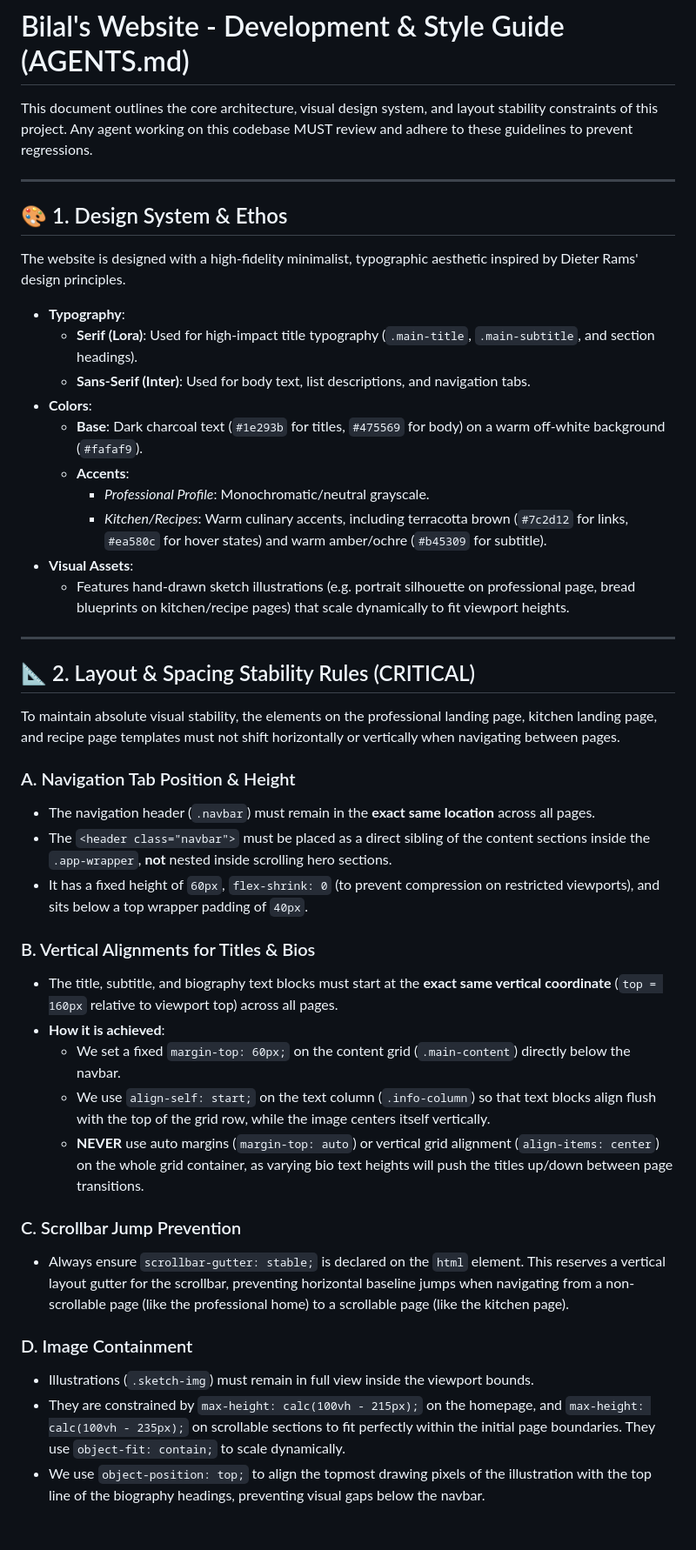
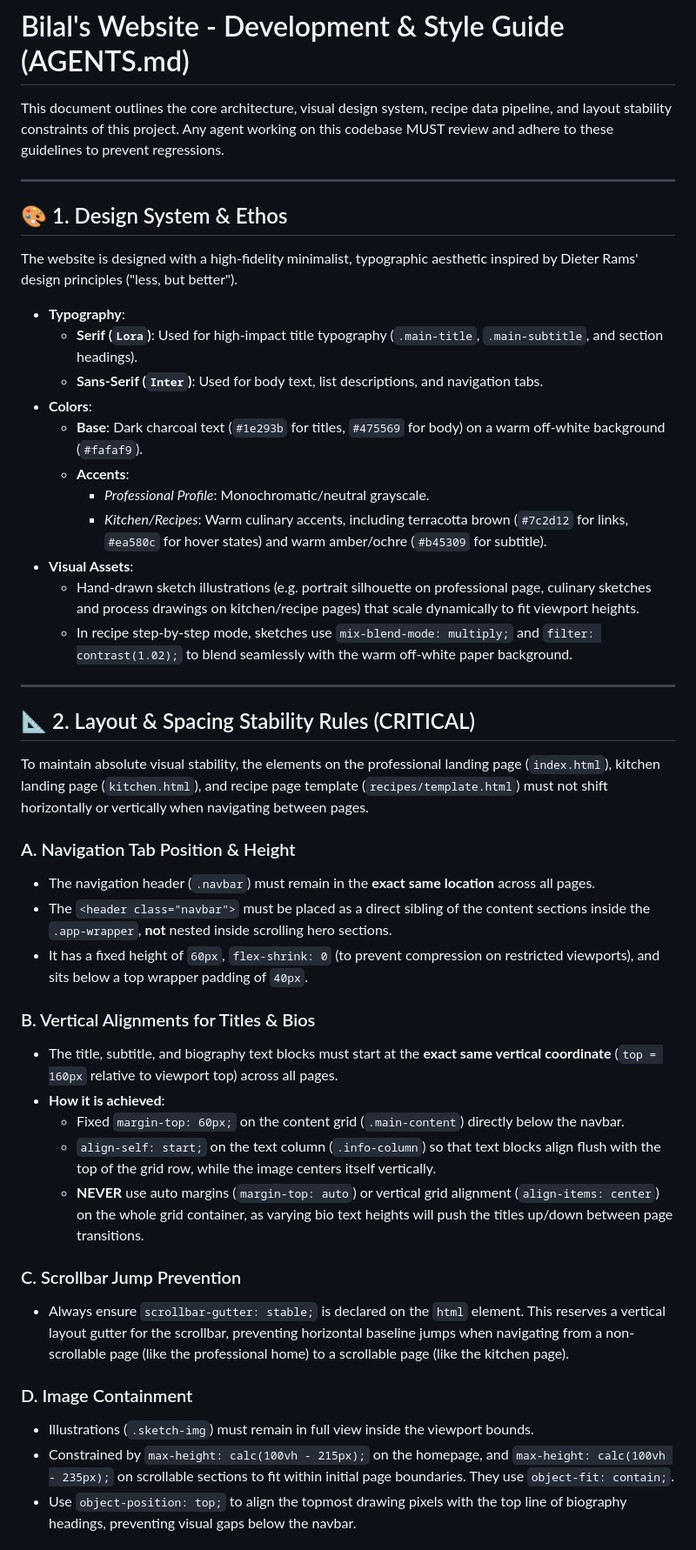
Before and after one commit to bilabbasi/bilalabbasi.github.io, a Markdown page: .agents/AGENTS.md, the part around one of its changes. Shown at 87% size. GitHub-like rendering.

```diff
--- a/.agents/AGENTS.md
+++ b/.agents/AGENTS.md
@@ -1,47 +1,48 @@
 # Bilal's Website - Development & Style Guide (AGENTS.md)
 
-This document outlines the core architecture, visual design system, and layout stability constraints of this project. Any agent working on this codebase MUST review and adhere to these guidelines to prevent regressions.
+This document outlines the core architecture, visual design system, recipe data pipeline, and layout stability constraints of this project. Any agent working on this codebase MUST review and adhere to these guidelines to prevent regressions.
 
 ---
 
 ## 🎨 1. Design System & Ethos
 
-The website is designed with a high-fidelity minimalist, typographic aesthetic inspired by Dieter Rams' design principles.
+The website is designed with a high-fidelity minimalist, typographic aesthetic inspired by Dieter Rams' design principles ("less, but better").
 
-*   **Typography**:
-    *   **Serif (Lora)**: Used for high-impact title typography (`.main-title`, `.main-subtitle`, and section headings).
-    *   **Sans-Serif (Inter)**: Used for body text, list descriptions, and navigation tabs.
-*   **Colors**:
-    *   **Base**: Dark charcoal text (`#1e293b` for titles, `#475569` for body) on a warm off-white background (`#fafaf9`).
-    *   **Accents**:
-        *   *Professional Profile*: Monochromatic/neutral grayscale.
-        *   *Kitchen/Recipes*: Warm culinary accents, including terracotta brown (`#7c2d12` for links, `#ea580c` for hover states) and warm amber/ochre (`#b45309` for subtitle).
-*   **Visual Assets**:
-    *   Features hand-drawn sketch illustrations (e.g. portrait silhouette on professional page, bread blueprints on kitchen/recipe pages) that scale dynamically to fit viewport heights.
+* **Typography**:
+  * **Serif (`Lora`)**: Used for high-impact title typography (`.main-title`, `.main-subtitle`, and section headings).
+  * **Sans-Serif (`Inter`)**: Used for body text, list descriptions, and navigation tabs.
+* **Colors**:
+  * **Base**: Dark charcoal text (`#1e293b` for titles, `#475569` for body) on a warm off-white background (`#fafaf9`).
+  * **Accents**:
+    * *Professional Profile*: Monochromatic/neutral grayscale.
+    * *Kitchen/Recipes*: Warm culinary accents, including terracotta brown (`#7c2d12` for links, `#ea580c` for hover states) and warm amber/ochre (`#b45309` for subtitle).
+* **Visual Assets**:
+  * Hand-drawn sketch illustrations (e.g. portrait silhouette on professional page, culinary sketches and process drawings on kitchen/recipe pages) that scale dynamically to fit viewport heights.
+  * In recipe step-by-step mode, sketches use `mix-blend-mode: multiply;` and `filter: contrast(1.02);` to blend seamlessly with the warm off-white paper background.
 
 ---
 
 ## 📐 2. Layout & Spacing Stability Rules (CRITICAL)
 
-To maintain absolute visual stability, the elements on the professional landing page, kitchen landing page, and recipe page templates must not shift horizontally or vertically when navigating between pages.
+To maintain absolute visual stability, the elements on the professional landing page (`index.html`), kitchen landing page (`kitchen.html`), and recipe page template (`recipes/template.html`) must not shift horizontally or vertically when navigating between pages.
 
 ### A. Navigation Tab Position & Height
-*   The navigation header (`.navbar`) must remain in the **exact same location** across all pages.
-*   The `<header class="navbar">` must be placed as a direct sibling of the content sections inside the `.app-wrapper`, **not** nested inside scrolling hero sections.
-*   It has a fixed height of `60px`, `flex-shrink: 0` (to prevent compression on restricted viewports), and sits below a top wrapper padding of `40px`.
+* The navigation header (`.navbar`) must remain in the **exact same location** across all pages.
+* The `<header class="navbar">` must be placed as a direct sibling of the content sections inside the `.app-wrapper`, **not** nested inside scrolling hero sections.
+* It has a fixed height of `60px`, `flex-shrink: 0` (to prevent compression on restricted viewports), and sits below a top wrapper padding of `40px`.
 
 ### B. Vertical Alignments for Titles & Bios
-*   The title, subtitle, and biography text blocks must start at the **exact same vertical coordinate** (`top = 160px` relative to viewport top) across all pages.
-*   **How it is achieved**:
-    *   We set a fixed `margin-top: 60px;` on the content grid (`.main-content`) directly below the navbar.
-    *   We use `align-self: start;` on the text column (`.info-column`) so that text blocks align flush with the top of the grid row, while the image centers itself vertically.
-    *   **NEVER** use auto margins (`margin-top: auto`) or vertical grid alignment (`align-items: center`) on the whole grid container, as varying bio text heights will push the titles up/down between page transitions.
+* The title, subtitle, and biography text blocks must start at the **exact same vertical coordinate** (`top = 160px` relative to viewport top) across all pages.
+* **How it is achieved**:
+  * Fixed `margin-top: 60px;` on the content grid (`.main-content`) directly below the navbar.
+  * `align-self: start;` on the text column (`.info-column`) so that text blocks align flush with the top of the grid row, while the image centers itself vertically.
+  * **NEVER** use auto margins (`margin-top: auto`) or vertical grid alignment (`align-items: center`) on the whole grid container, as varying bio text heights will push the titles up/down between page transitions.
 
 ### C. Scrollbar Jump Prevention
-*   Always ensure `scrollbar-gutter: stable;` is declared on the `html` element. This reserves a vertical layout gutter for the scrollbar, preventing horizontal baseline jumps when navigating from a non-scrollable page (like the professional home) to a scrollable page (like the kitchen page).
+* Always ensure `scrollbar-gutter: stable;` is declared on the `html` element. This reserves a vertical layout gutter for the scrollbar, preventing horizontal baseline jumps when navigating from a non-scrollable page (like the professional home) to a scrollable page (like the kitchen page).
 
 ### D. Image Containment
-*   Illustrations (`.sketch-img`) must remain in full view inside the viewport bounds.
-*   They are constrained by `max-height: calc(100vh - 215px);` on the homepage, and `max-height: calc(100vh - 235px);` on scrollable sections to fit perfectly within the initial page boundaries. They use `object-fit: contain;` to scale dynamically.
-*   We use `object-position: top;` to align the topmost drawing pixels of the illustration with the top line of the biography headings, preventing visual gaps below the navbar.
+* Illustrations (`.sketch-img`) must remain in full view inside the viewport bounds.
+* Constrained by `max-height: calc(100vh - 215px);` on the homepage, and `max-height: calc(100vh - 235px);` on scrollable sections to fit within initial page boundaries. They use `object-fit: contain;`.
+* Use `object-position: top;` to align the topmost drawing pixels with the top line of biography headings, preventing visual gaps below the navbar.
 
```
Also changed, not shown: other parts of .agents/AGENTS.md (+73 -12 lines).
